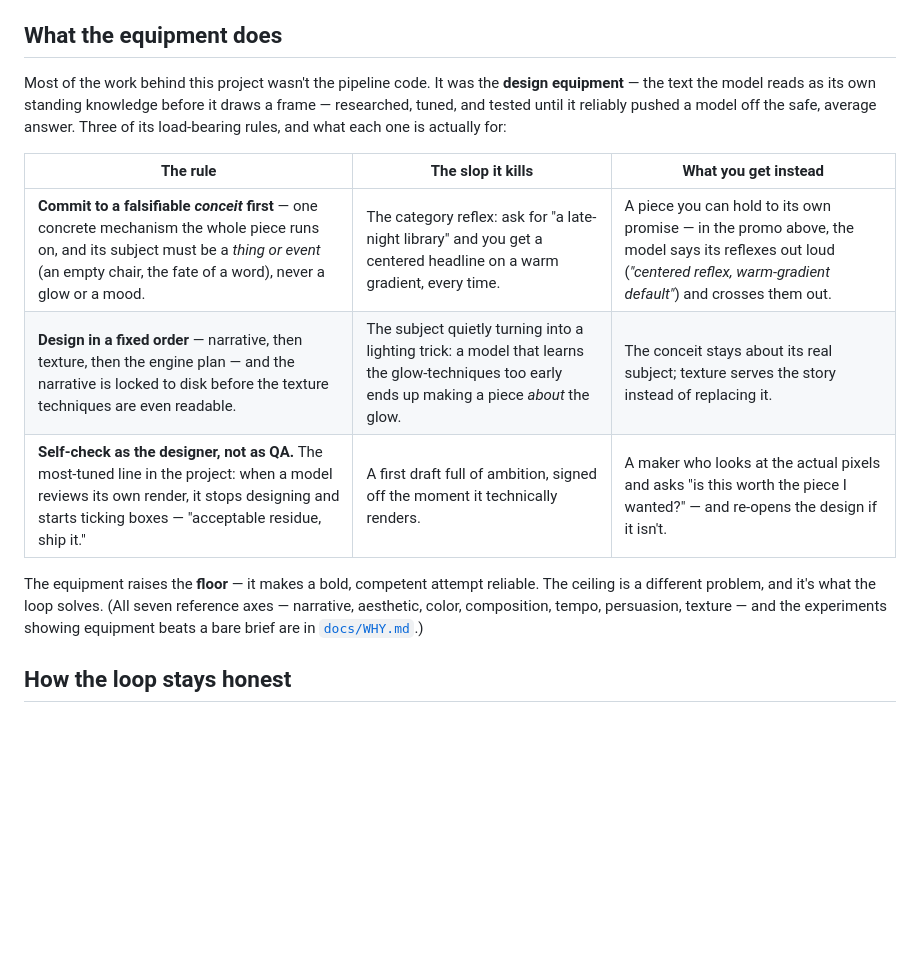
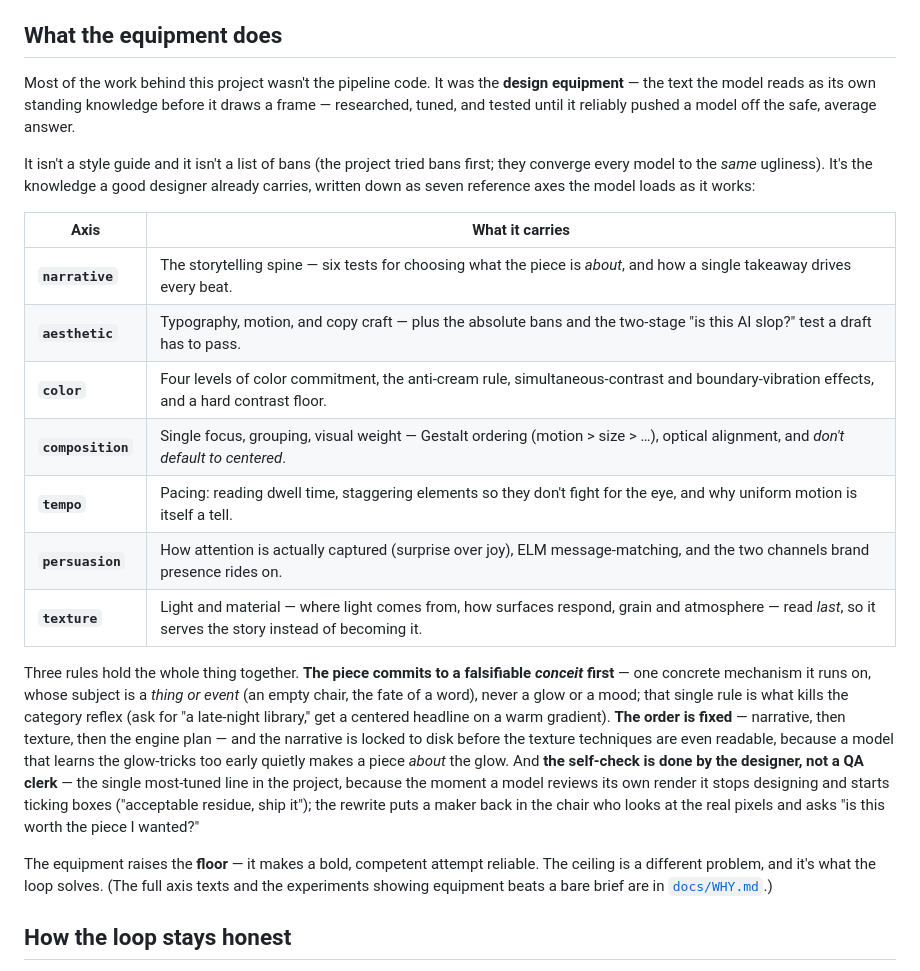
Before and after one commit to Zane-0x5a/remotion-director, a Markdown page: README.md, the part around the change. Drawn GitHub-style; blank space fills up the shorter version.

```diff
--- a/README.md
+++ b/README.md
@@ -26,15 +26,23 @@ A unified design-and-build agent drafts the design and writes the Remotion code
 
 ## What the equipment does
 
-Most of the work behind this project wasn't the pipeline code. It was the **design equipment** — the text the model reads as its own standing knowledge before it draws a frame — researched, tuned, and tested until it reliably pushed a model off the safe, average answer. Three of its load-bearing rules, and what each one is actually for:
+Most of the work behind this project wasn't the pipeline code. It was the **design equipment** — the text the model reads as its own standing knowledge before it draws a frame — researched, tuned, and tested until it reliably pushed a model off the safe, average answer.
 
-| The rule | The slop it kills | What you get instead |
-|---|---|---|
-| **Commit to a falsifiable *conceit* first** — one concrete mechanism the whole piece runs on, and its subject must be a *thing or event* (an empty chair, the fate of a word), never a glow or a mood. | The category reflex: ask for "a late-night library" and you get a centered headline on a warm gradient, every time. | A piece you can hold to its own promise — in the promo above, the model says its reflexes out loud (*"centered reflex, warm-gradient default"*) and crosses them out. |
-| **Design in a fixed order** — narrative, then texture, then the engine plan — and the narrative is locked to disk before the texture techniques are even readable. | The subject quietly turning into a lighting trick: a model that learns the glow-techniques too early ends up making a piece *about* the glow. | The conceit stays about its real subject; texture serves the story instead of replacing it. |
-| **Self-check as the designer, not as QA.** The most-tuned line in the project: when a model reviews its own render, it stops designing and starts ticking boxes — "acceptable residue, ship it." | A first draft full of ambition, signed off the moment it technically renders. | A maker who looks at the actual pixels and asks "is this worth the piece I wanted?" — and re-opens the design if it isn't. |
+It isn't a style guide and it isn't a list of bans (the project tried bans first; they converge every model to the *same* ugliness). It's the knowledge a good designer already carries, written down as seven reference axes the model loads as it works:
 
-The equipment raises the **floor** — it makes a bold, competent attempt reliable. The ceiling is a different problem, and it's what the loop solves. (All seven reference axes — narrative, aesthetic, color, composition, tempo, persuasion, texture — and the experiments showing equipment beats a bare brief are in [`docs/WHY.md`](docs/WHY.md).)
+| Axis | What it carries |
+|---|---|
+| **`narrative`** | The storytelling spine — six tests for choosing what the piece is *about*, and how a single takeaway drives every beat. |
+| **`aesthetic`** | Typography, motion, and copy craft — plus the absolute bans and the two-stage "is this AI slop?" test a draft has to pass. |
+| **`color`** | Four levels of color commitment, the anti-cream rule, simultaneous-contrast and boundary-vibration effects, and a hard contrast floor. |
+| **`composition`** | Single focus, grouping, visual weight — Gestalt ordering (motion > size > …), optical alignment, and *don't default to centered*. |
+| **`tempo`** | Pacing: reading dwell time, staggering elements so they don't fight for the eye, and why uniform motion is itself a tell. |
+| **`persuasion`** | How attention is actually captured (surprise over joy), ELM message-matching, and the two channels brand presence rides on. |
+| **`texture`** | Light and material — where light comes from, how surfaces respond, grain and atmosphere — read *last*, so it serves the story instead of becoming it. |
+
+Three rules hold the whole thing together. **The piece commits to a falsifiable *conceit* first** — one concrete mechanism it runs on, whose subject is a *thing or event* (an empty chair, the fate of a word), never a glow or a mood; that single rule is what kills the category reflex (ask for "a late-night library," get a centered headline on a warm gradient). **The order is fixed** — narrative, then texture, then the engine plan — and the narrative is locked to disk before the texture techniques are even readable, because a model that learns the glow-tricks too early quietly makes a piece *about* the glow. And **the self-check is done by the designer, not a QA clerk** — the single most-tuned line in the project, because the moment a model reviews its own render it stops designing and starts ticking boxes ("acceptable residue, ship it"); the rewrite puts a maker back in the chair who looks at the real pixels and asks "is this worth the piece I wanted?"
+
+The equipment raises the **floor** — it makes a bold, competent attempt reliable. The ceiling is a different problem, and it's what the loop solves. (The full axis texts and the experiments showing equipment beats a bare brief are in [`docs/WHY.md`](docs/WHY.md).)
 
 ## How the loop stays honest
 
```
Also changed, not shown: README.zh-CN.md (+15 -7 lines).
